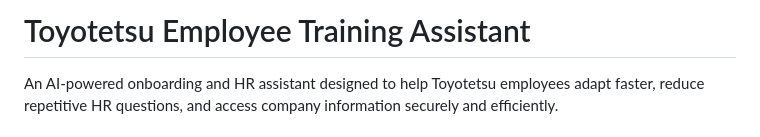
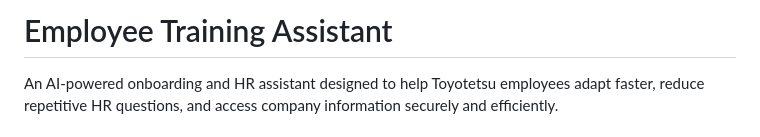
Before and after one commit to YusufMertGenc/ChatBotAsistan, a Markdown page: README.md, the part around the change. Rendered like a GitHub page.

```diff
--- a/README.md
+++ b/README.md
@@ -3,7 +3,7 @@
 
 <body>
 
-  <h1>Toyotetsu Employee Training Assistant</h1>
+  <h1>Employee Training Assistant</h1>
 
   <p>
     An AI-powered onboarding and HR assistant designed to help Toyotetsu employees adapt faster,
```
